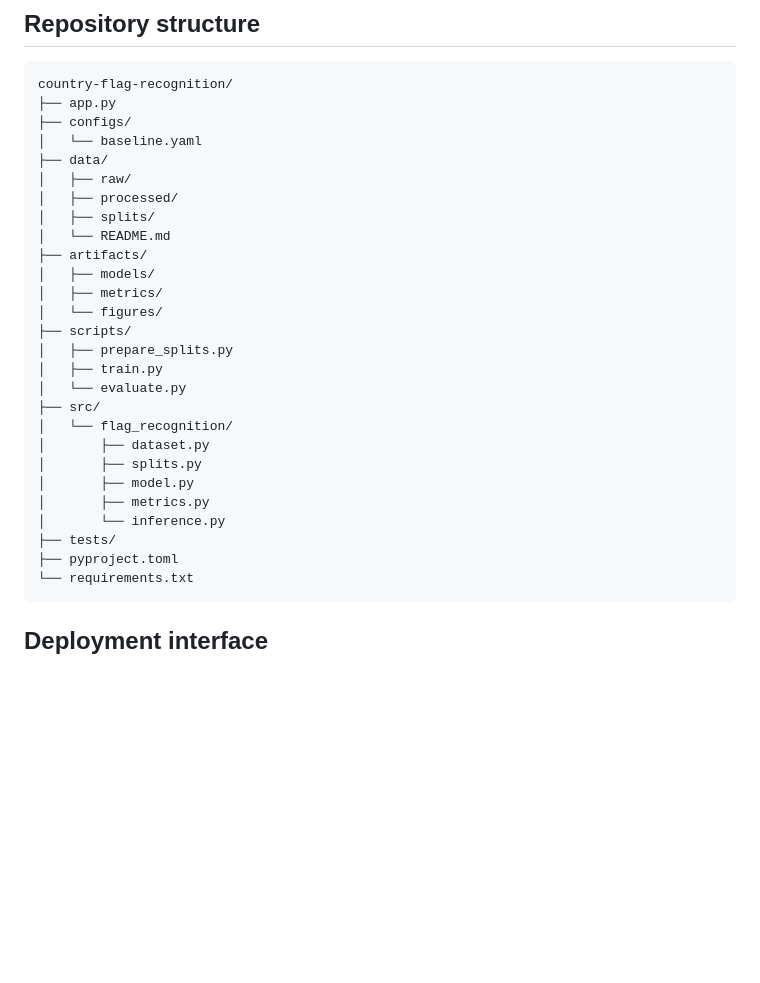
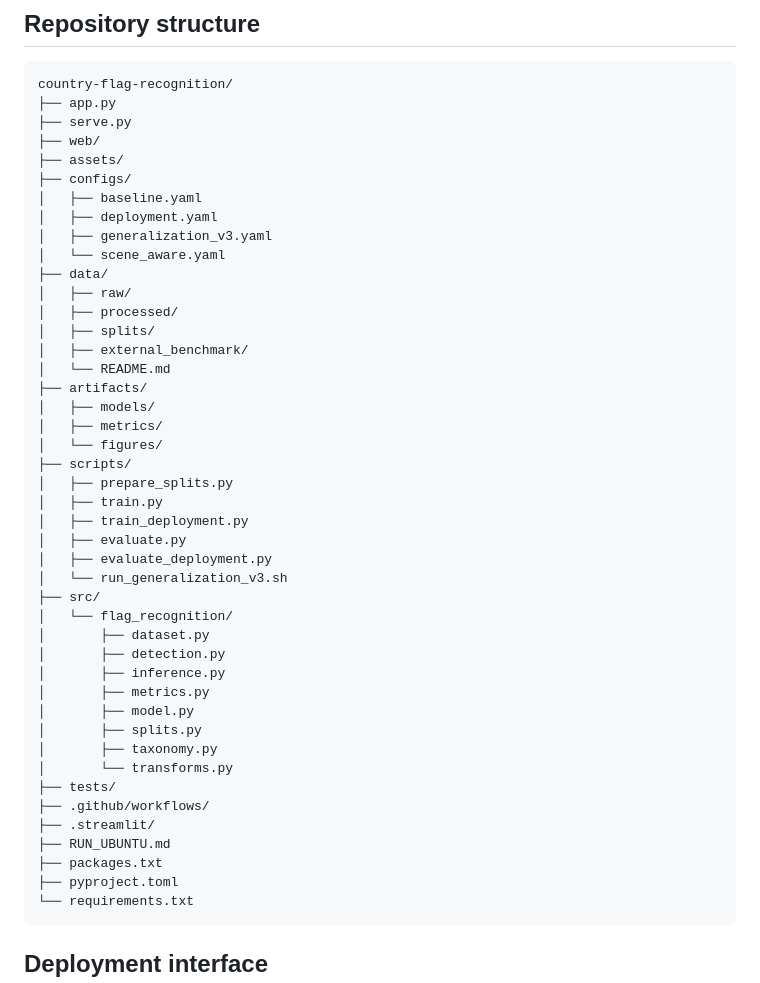
Before and after one commit to denoskume/country-flag-recognition, a Markdown page: README.md, the part around the change. Rendered like a GitHub page; blank space fills up the shorter version.

Commit message:
Align README structure with current repository

````diff
--- a/README.md
+++ b/README.md
@@ -121,12 +121,19 @@ Special attention will be given to visually similar flags such as:
 ```text
 country-flag-recognition/
 ├── app.py
+├── serve.py
+├── web/
+├── assets/
 ├── configs/
-│   └── baseline.yaml
+│   ├── baseline.yaml
+│   ├── deployment.yaml
+│   ├── generalization_v3.yaml
+│   └── scene_aware.yaml
 ├── data/
 │   ├── raw/
 │   ├── processed/
 │   ├── splits/
+│   ├── external_benchmark/
 │   └── README.md
 ├── artifacts/
 │   ├── models/
@@ -135,15 +142,25 @@ country-flag-recognition/
 ├── scripts/
 │   ├── prepare_splits.py
 │   ├── train.py
-│   └── evaluate.py
+│   ├── train_deployment.py
+│   ├── evaluate.py
+│   ├── evaluate_deployment.py
+│   └── run_generalization_v3.sh
 ├── src/
 │   └── flag_recognition/
 │       ├── dataset.py
+│       ├── detection.py
+│       ├── inference.py
+│       ├── metrics.py
+│       ├── model.py
 │       ├── splits.py
-│       ├── model.py
-│       ├── metrics.py
-│       └── inference.py
+│       ├── taxonomy.py
+│       └── transforms.py
 ├── tests/
+├── .github/workflows/
+├── .streamlit/
+├── RUN_UBUNTU.md
+├── packages.txt
 ├── pyproject.toml
 └── requirements.txt
 ```
````
